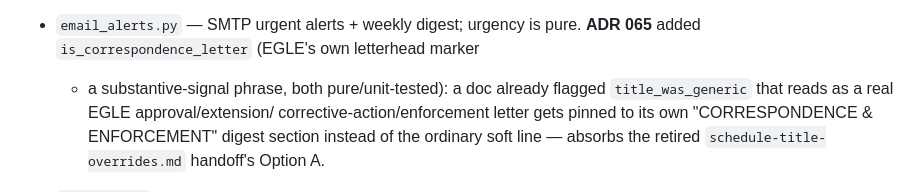
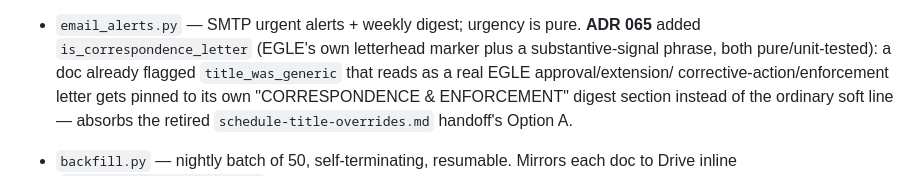
Before and after one commit to tkunst/arbor-hills-monitor, a Markdown page: CLAUDE.md, the part around the change. Drawn GitHub-style.

Commit message:
fix(lint): avoid a leading "+" that markdownlint read as a stray list marker
CLAUDE.md:102 started a continuation line with "+ a substantive-signal
phrase" -- markdownlint's MD004 flagged it as an inconsistent unordered-list
marker (this file's lists use "-"). Reworded to "plus a substantive-signal
phrase"; no content change.

Co-Authored-By: Claude Sonnet 5 <noreply@anthropic.com>

```diff
--- a/CLAUDE.md
+++ b/CLAUDE.md
@@ -99,7 +99,7 @@ external users but no sensitive data). Public repo.
   link; mirroring must never block classification or alerting.
 - `email_alerts.py` — SMTP urgent alerts + weekly digest; urgency is pure.
   **ADR 065** added `is_correspondence_letter` (EGLE's own letterhead marker
-  + a substantive-signal phrase, both pure/unit-tested): a doc already
+  plus a substantive-signal phrase, both pure/unit-tested): a doc already
   flagged `title_was_generic` that reads as a real EGLE approval/extension/
   corrective-action/enforcement letter gets pinned to its own
   "CORRESPONDENCE & ENFORCEMENT" digest section instead of the ordinary soft
```
